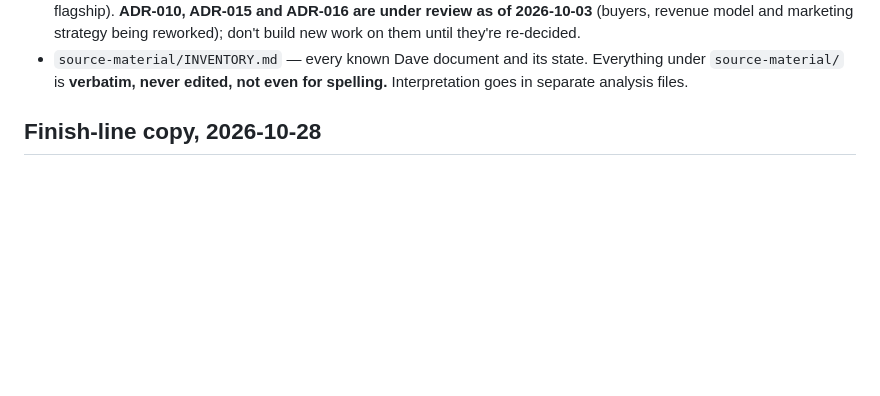
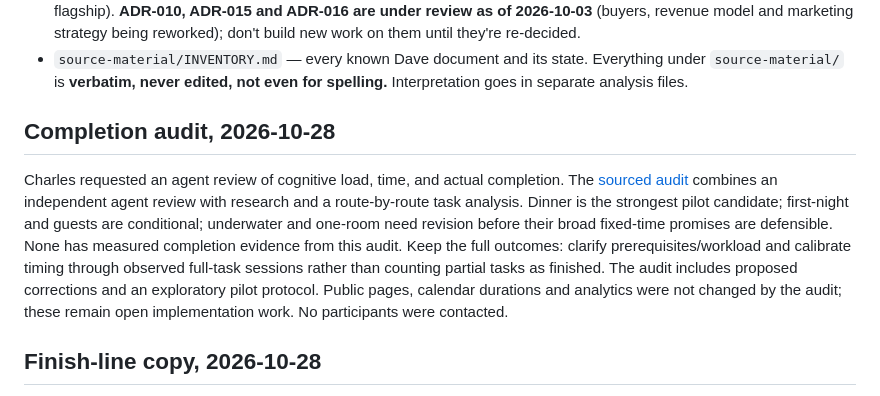
Before and after one commit to cwarloe/mr-life-manager, a Markdown page: planning/HANDOFF.md, the part around the change. Drawn GitHub-style; blank space fills up the shorter version.

Commit message:
Audit checklist timing and cognitive load against research

```diff
--- a/planning/HANDOFF.md
+++ b/planning/HANDOFF.md
@@ -42,6 +42,20 @@ picker drift. Older entries below describe previous publication states.
 - `source-material/INVENTORY.md` — every known Dave document and its state.
   Everything under `source-material/` is **verbatim, never edited, not even for
   spelling.** Interpretation goes in separate analysis files.
+
+## Completion audit, 2026-10-28
+
+Charles requested an agent review of cognitive load, time, and actual completion.
+The [sourced audit](../docs/research/checklist-completion-audit.md) combines an
+independent agent review with research and a route-by-route task analysis.
+Dinner is the strongest pilot candidate; first-night and guests are conditional;
+underwater and one-room need revision before their broad fixed-time promises
+are defensible. None has measured completion evidence from this audit. Keep the
+full outcomes: clarify prerequisites/workload and calibrate timing through
+observed full-task sessions rather than counting partial tasks as finished.
+The audit includes proposed corrections and an exploratory pilot protocol.
+Public pages, calendar durations and analytics were not changed by the audit;
+these remain open implementation work. No participants were contacted.
 
 ## Finish-line copy, 2026-10-28
 
```
Also changed, not shown: docs/research/checklist-completion-audit.md (added, +209 -0 lines).
